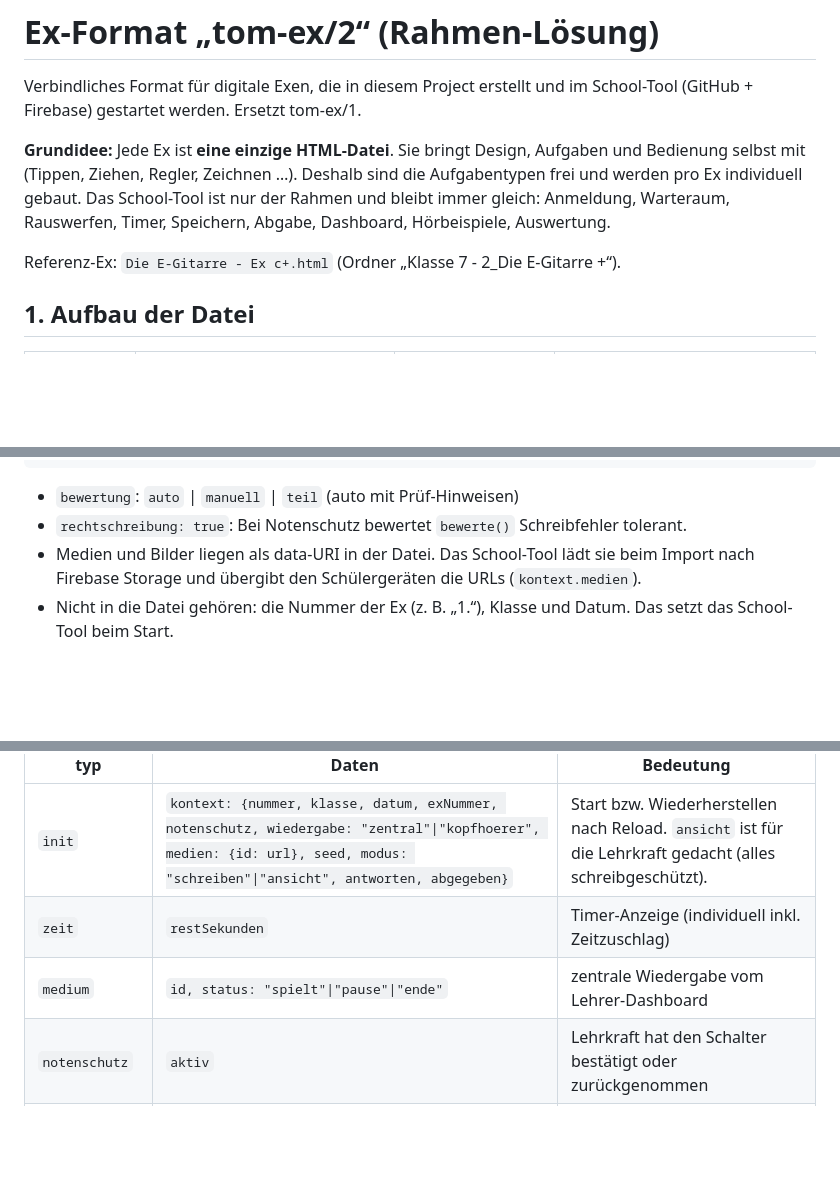
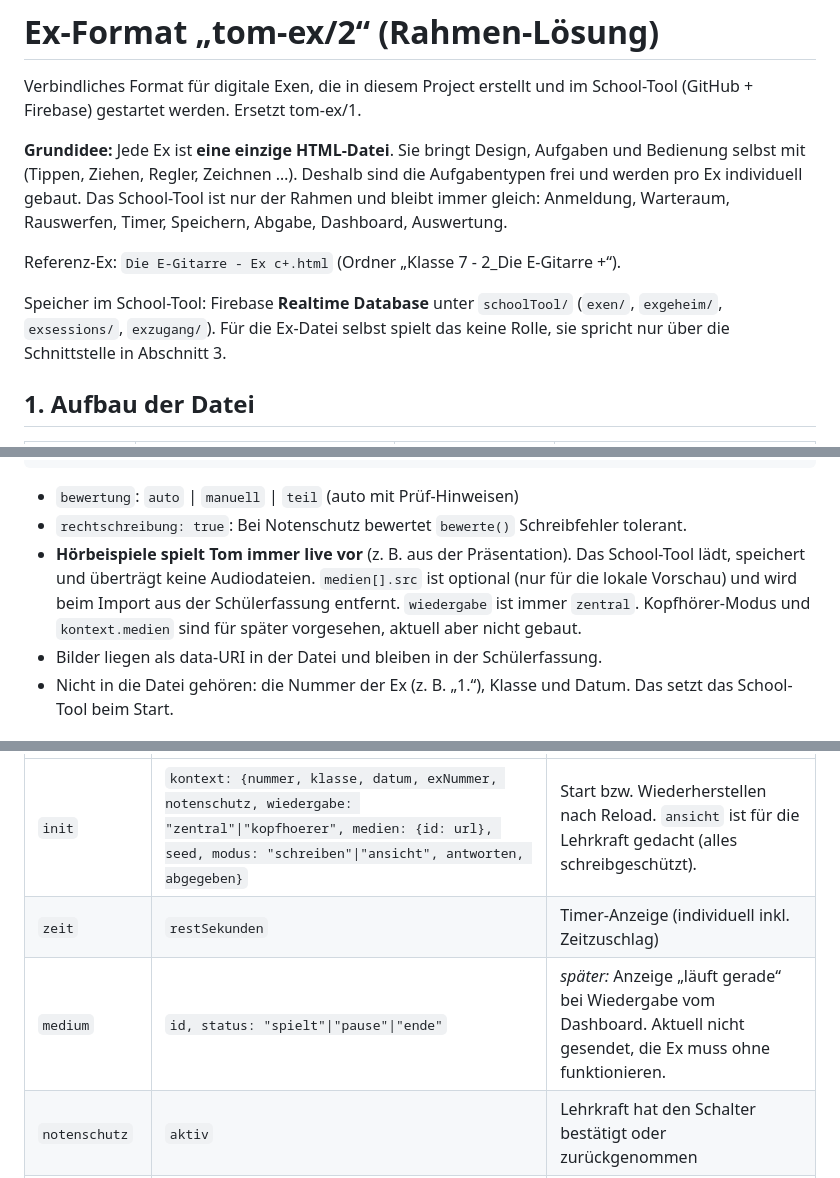
Before and after one commit to greenboy87/school-tool, a Markdown page: docs/ex/ex-format.md, 3 parts joined by grey strips. Drawn GitHub-style; blank space fills up the shorter version.

```diff
--- a/docs/ex/ex-format.md
+++ b/docs/ex/ex-format.md
@@ -2,9 +2,11 @@
 
 Verbindliches Format für digitale Exen, die in diesem Project erstellt und im School-Tool (GitHub + Firebase) gestartet werden. Ersetzt tom-ex/1.
 
-**Grundidee:** Jede Ex ist **eine einzige HTML-Datei**. Sie bringt Design, Aufgaben und Bedienung selbst mit (Tippen, Ziehen, Regler, Zeichnen …). Deshalb sind die Aufgabentypen frei und werden pro Ex individuell gebaut. Das School-Tool ist nur der Rahmen und bleibt immer gleich: Anmeldung, Warteraum, Rauswerfen, Timer, Speichern, Abgabe, Dashboard, Hörbeispiele, Auswertung.
+**Grundidee:** Jede Ex ist **eine einzige HTML-Datei**. Sie bringt Design, Aufgaben und Bedienung selbst mit (Tippen, Ziehen, Regler, Zeichnen …). Deshalb sind die Aufgabentypen frei und werden pro Ex individuell gebaut. Das School-Tool ist nur der Rahmen und bleibt immer gleich: Anmeldung, Warteraum, Rauswerfen, Timer, Speichern, Abgabe, Dashboard, Auswertung.
 
 Referenz-Ex: `Die E-Gitarre - Ex c+.html` (Ordner „Klasse 7 - 2_Die E-Gitarre +“).
+
+Speicher im School-Tool: Firebase **Realtime Database** unter `schoolTool/` (`exen/`, `exgeheim/`, `exsessions/`, `exzugang/`). Für die Ex-Datei selbst spielt das keine Rolle, sie spricht nur über die Schnittstelle in Abschnitt 3.
 
 ## 1. Aufbau der Datei
 
@@ -44,7 +46,8 @@ Referenz-Ex: `Die E-Gitarre - Ex c+.html` (Ordner „Klasse 7 - 2_Die E-Gitarre
 
 - `bewertung`: `auto` | `manuell` | `teil` (auto mit Prüf-Hinweisen)
 - `rechtschreibung: true`: Bei Notenschutz bewertet `bewerte()` Schreibfehler tolerant.
-- Medien und Bilder liegen als data-URI in der Datei. Das School-Tool lädt sie beim Import nach Firebase Storage und übergibt den Schülergeräten die URLs (`kontext.medien`).
+- **Hörbeispiele spielt Tom immer live vor** (z. B. aus der Präsentation). Das School-Tool lädt, speichert und überträgt keine Audiodateien. `medien[].src` ist optional (nur für die lokale Vorschau) und wird beim Import aus der Schülerfassung entfernt. `wiedergabe` ist immer `zentral`. Kopfhörer-Modus und `kontext.medien` sind für später vorgesehen, aktuell aber nicht gebaut.
+- Bilder liegen als data-URI in der Datei und bleiben in der Schülerfassung.
 - Nicht in die Datei gehören: die Nummer der Ex (z. B. „1.“), Klasse und Datum. Das setzt das School-Tool beim Start.
 
 ## 3. Schnittstelle Ex ⇄ School-Tool (postMessage)
@@ -57,7 +60,7 @@ Die Ex läuft im School-Tool in einem `<iframe sandbox="allow-scripts">`. Sie ha
 |---|---|---|
 | `init` | `kontext: {nummer, klasse, datum, exNummer, notenschutz, wiedergabe: "zentral"\|"kopfhoerer", medien: {id: url}, seed, modus: "schreiben"\|"ansicht", antworten, abgegeben}` | Start bzw. Wiederherstellen nach Reload. `ansicht` ist für die Lehrkraft gedacht (alles schreibgeschützt). |
 | `zeit` | `restSekunden` | Timer-Anzeige (individuell inkl. Zeitzuschlag) |
-| `medium` | `id, status: "spielt"\|"pause"\|"ende"` | zentrale Wiedergabe vom Lehrer-Dashboard |
+| `medium` | `id, status: "spielt"\|"pause"\|"ende"` | *später:* Anzeige „läuft gerade“ bei Wiedergabe vom Dashboard. Aktuell nicht gesendet, die Ex muss ohne funktionieren. |
 | `notenschutz` | `aktiv` | Lehrkraft hat den Schalter bestätigt oder zurückgenommen |
 | `sperren` | `grund: "zeit"\|"entfernt"\|"beendet"` | Ex sofort schreibgeschützt |
 | `abgabe-anfordern` | – | Ex antwortet sofort mit `abgeben` |
```
Also changed, not shown: other parts of docs/ex/ex-format.md (+2 -2 lines), docs/ex/bauplan.md (added, +71 -0 lines).
